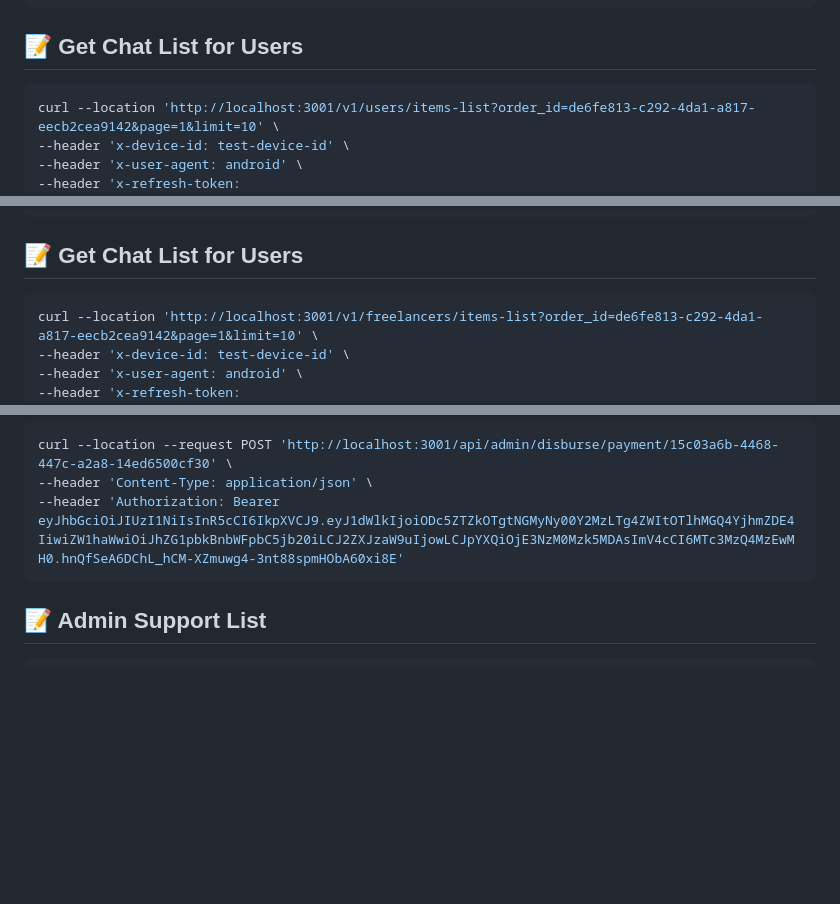
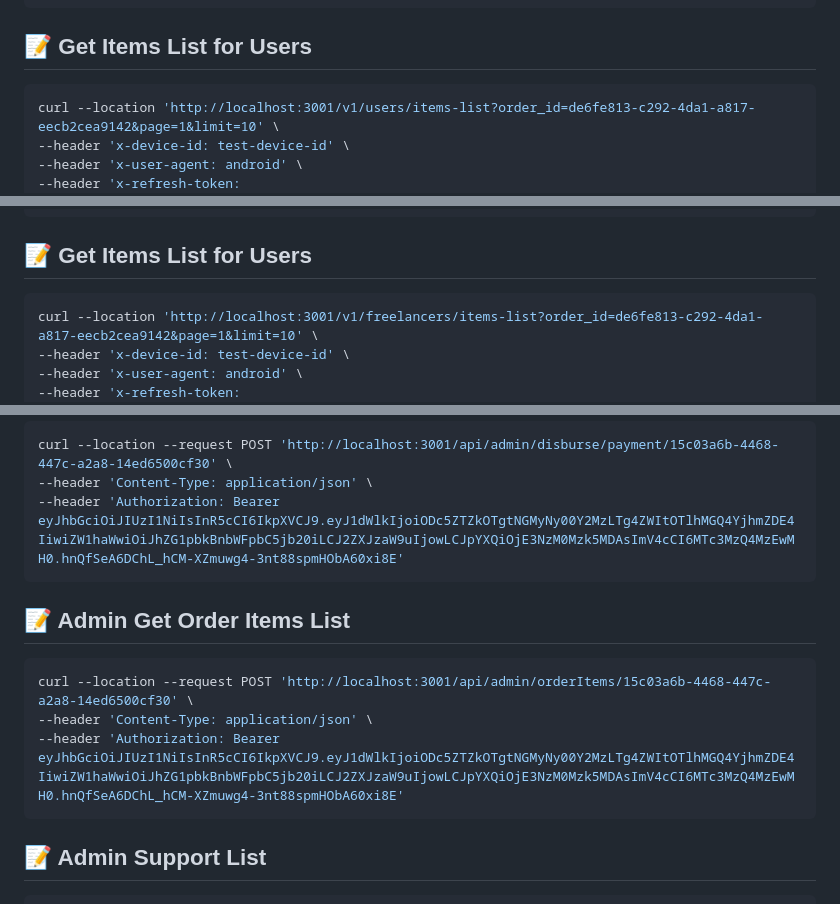
Before and after one commit to Bilal-Fareed/temmulex, a Markdown page: docs/api-curls.md, 3 parts joined by grey strips. GitHub-like rendering; blank space fills up the shorter version.

Commit message:
updated api curl doc

````diff
--- a/docs/api-curls.md
+++ b/docs/api-curls.md
@@ -372,7 +372,7 @@ curl --location 'http://localhost:3001/v1/users/send-message' \
 ```
 
 
-## 📝 Get Chat List for Users
+## 📝 Get Items List for Users
 ```bash
 curl --location 'http://localhost:3001/v1/users/items-list?order_id=de6fe813-c292-4da1-a817-eecb2cea9142&page=1&limit=10' \
 --header 'x-device-id: test-device-id' \
@@ -522,7 +522,7 @@ curl --location 'http://localhost:3001/v1/freelancers/send-message' \
 ```
 
 
-## 📝 Get Chat List for Users
+## 📝 Get Items List for Users
 ```bash
 curl --location 'http://localhost:3001/v1/freelancers/items-list?order_id=de6fe813-c292-4da1-a817-eecb2cea9142&page=1&limit=10' \
 --header 'x-device-id: test-device-id' \
@@ -624,6 +624,14 @@ curl --location --request POST 'http://localhost:3001/api/admin/disburse/payment
 ```
 
 
+## 📝 Admin Get Order Items List
+``` bash
+curl --location --request POST 'http://localhost:3001/api/admin/orderItems/15c03a6b-4468-447c-a2a8-14ed6500cf30' \
+--header 'Content-Type: application/json' \
+--header 'Authorization: Bearer eyJhbGciOiJIUzI1NiIsInR5cCI6IkpXVCJ9.eyJ1dWlkIjoiODc5ZTZkOTgtNGMyNy00Y2MzLTg4ZWItOTlhMGQ4YjhmZDE4IiwiZW1haWwiOiJhZG1pbkBnbWFpbC5jb20iLCJ2ZXJzaW9uIjowLCJpYXQiOjE3NzM0Mzk5MDAsImV4cCI6MTc3MzQ4MzEwMH0.hnQfSeA6DChL_hCM-XZmuwg4-3nt88spmHObA60xi8E'
+```
+
+
 ## 📝 Admin Support List
 ```bash
 curl --location 'http://localhost:3001/api/admin/support?page=1&limit=10&ticket_status=pending&search_text=9aa21' \
````
